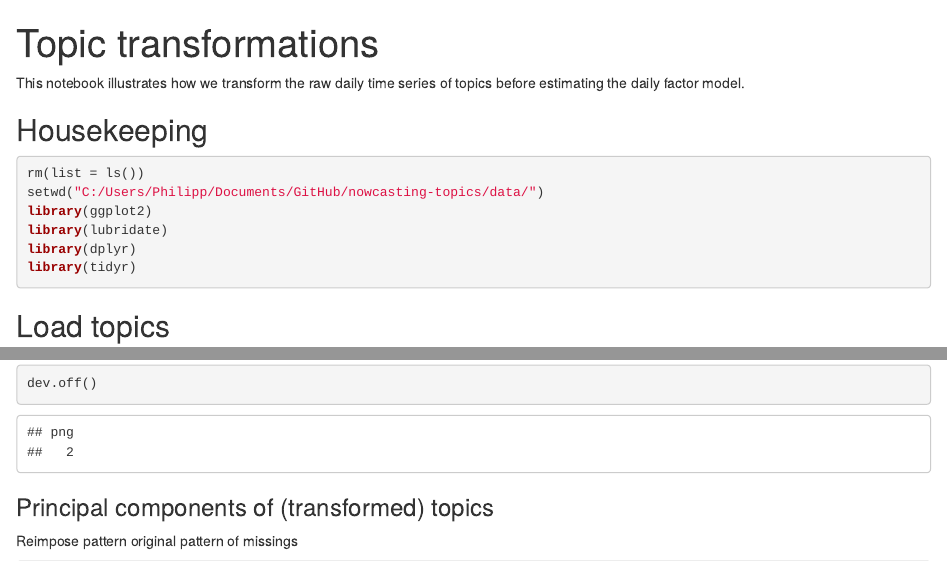
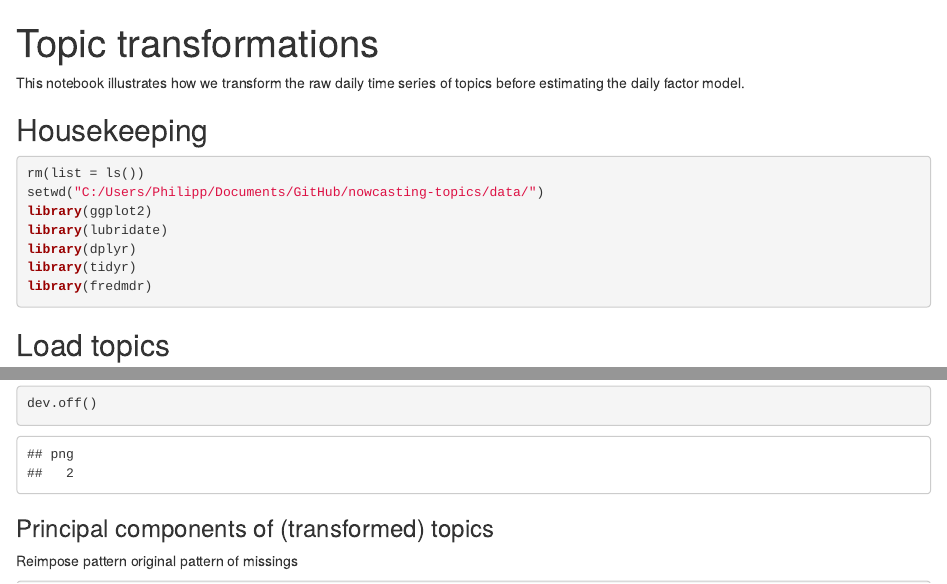
Before and after one commit to philippotto-hauber/nowcasting-topics, an R Markdown document (data/nb_transform_topics.Rmd): the page in a window 1100 px wide, from its top, and a second part further down, joined at a grey line. Rendered offline with R 4.5, knitr and Pandoc, with nearby package versions; some code elsewhere in the file could not run offline.

Commit message:
add fredmdr lib, switch back to html notebook (rather than document)

````diff
--- a/data/nb_transform_topics.Rmd
+++ b/data/nb_transform_topics.Rmd
@@ -1,8 +1,8 @@
 ---
 title: "Topic transformations"
 output:
-  html_document:
-    df_print: paged
+  html_notebook: default
+  'html_notebook:': default
 ---
 
 This notebook illustrates how we transform the raw daily time series of topics before estimating the daily factor model.
@@ -16,6 +16,7 @@ library(ggplot2)
 library(lubridate)
 library(dplyr)
 library(tidyr)
+library(fredmdr)
 ```
 
 
````
Also changed, not shown: data/nb_transform_topics.nb.html.
